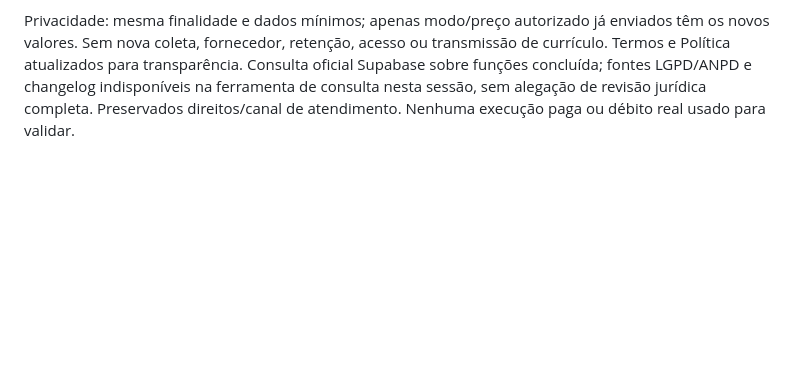
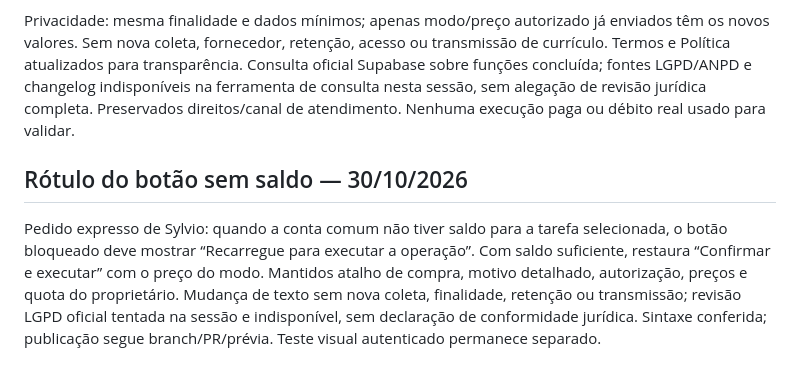
Before and after one commit to sylvioscatolinjr-cloud/o-empregador-online, a Markdown page: PROJECT_REQUIREMENTS.md, the part around the change. GitHub-like rendering; blank space fills up the shorter version.

Commit message:
Registrar rótulo de recarga solicitado para os agentes

```diff
--- a/PROJECT_REQUIREMENTS.md
+++ b/PROJECT_REQUIREMENTS.md
@@ -500,3 +500,7 @@ Pedido expresso de Sylvio: padrão até5 oportunidades R$2,50; ampliada até10 R
 Botão desativado agora explica saldo insuficiente, serviço não validado, seleção ou operação em andamento. Não concede créditos nem altera dinheiro para testes. RPC de produção consultada já aceita100/250/500; nenhuma migração ou grant necessário. Cinco testes focados locais aprovados e sintaxe conferida; prévia antes do merge e qualidade real das vagas seguem verificações distintas.
 
 Privacidade: mesma finalidade e dados mínimos; apenas modo/preço autorizado já enviados têm os novos valores. Sem nova coleta, fornecedor, retenção, acesso ou transmissão de currículo. Termos e Política atualizados para transparência. Consulta oficial Supabase sobre funções concluída; fontes LGPD/ANPD e changelog indisponíveis na ferramenta de consulta nesta sessão, sem alegação de revisão jurídica completa. Preservados direitos/canal de atendimento. Nenhuma execução paga ou débito real usado para validar.
+
+
+## Rótulo do botão sem saldo — 30/10/2026
+Pedido expresso de Sylvio: quando a conta comum não tiver saldo para a tarefa selecionada, o botão bloqueado deve mostrar “Recarregue para executar a operação”. Com saldo suficiente, restaura “Confirmar e executar” com o preço do modo. Mantidos atalho de compra, motivo detalhado, autorização, preços e quota do proprietário. Mudança de texto sem nova coleta, finalidade, retenção ou transmissão; revisão LGPD oficial tentada na sessão e indisponível, sem declaração de conformidade jurídica. Sintaxe conferida; publicação segue branch/PR/prévia. Teste visual autenticado permanece separado.
```
